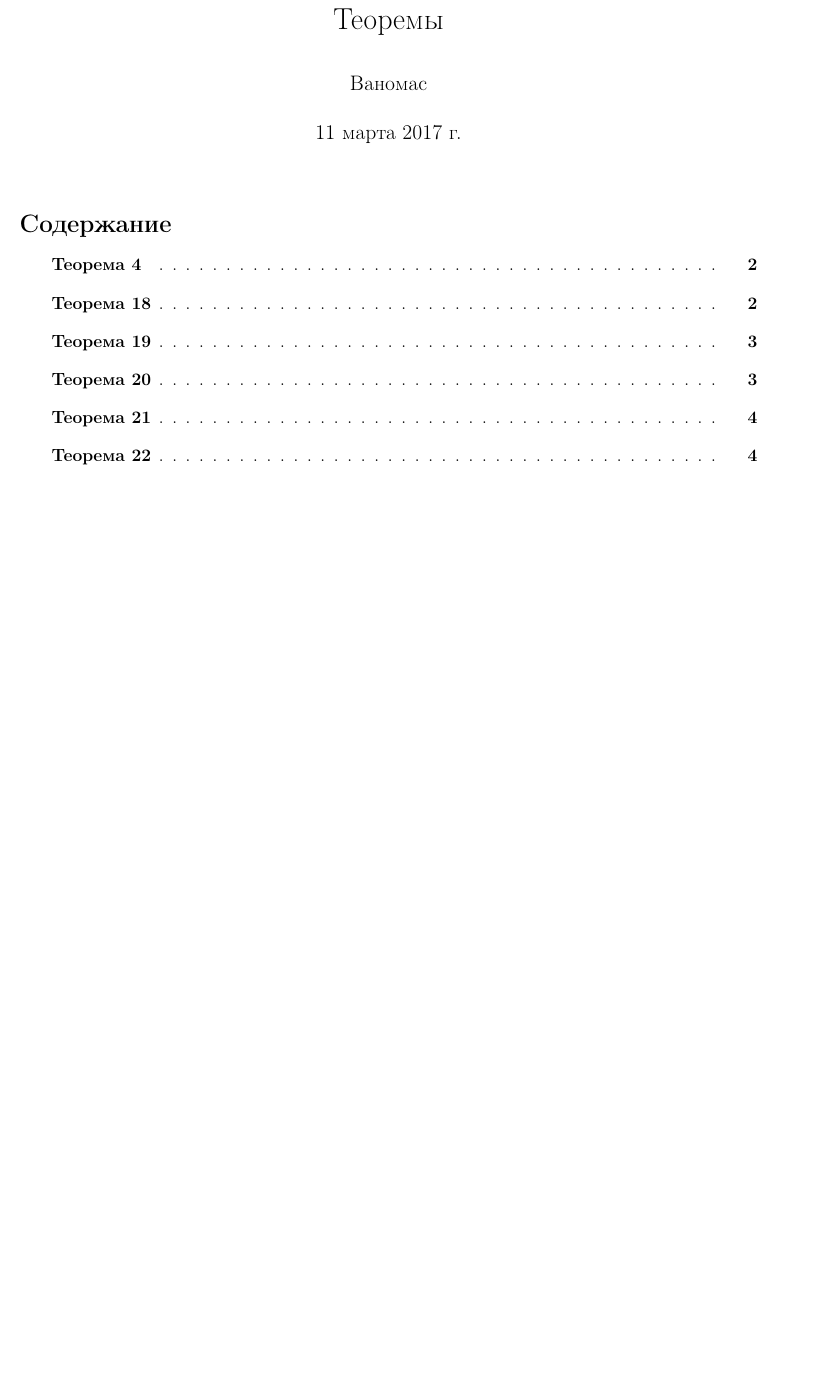
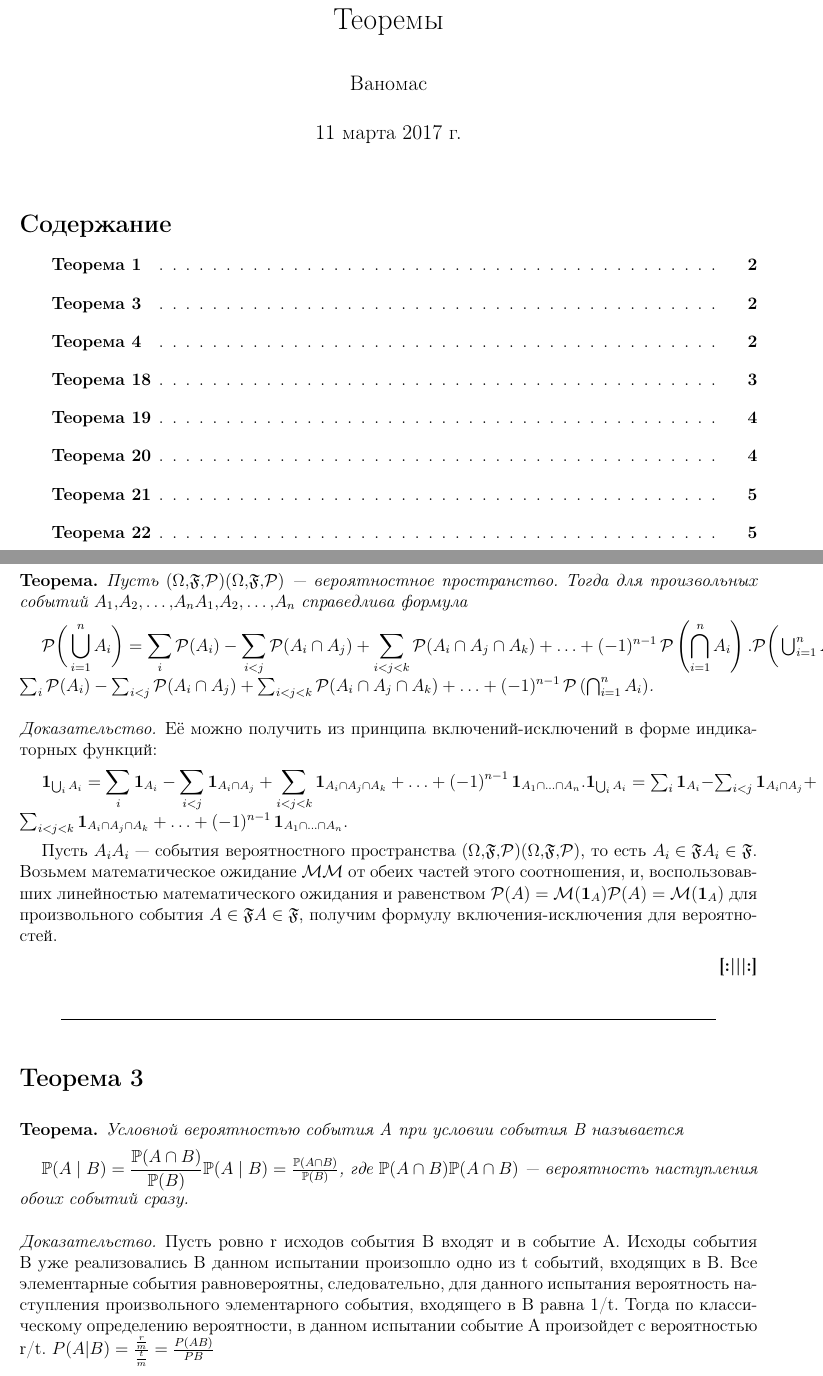
Before and after one commit to naorlov/AMI-16-20-main, a LaTeX document (discrete-math-colloq2/Theorems/Theorems.tex): part of page 1 of 4 before the commit and two parts of pages 1 and 2 of 5 after it, the two joined at a grey line, cut so that both start at the same text, the shorter picture padded with empty space. Compiled offline with pdfLaTeX.

Commit message:
Update Theorems.tex

```diff
--- a/discrete-math-colloq2/Theorems/Theorems.tex
+++ b/discrete-math-colloq2/Theorems/Theorems.tex
@@ -9,6 +9,36 @@
 	\maketitle
 	\tableofcontents
     \pagebreak
+    \section {Теорема 1}
+    \begin{theorem}
+   Пусть ${\displaystyle (\Omega ,{\mathfrak {F}},{\mathcal {P}})} (\Omega ,{\mathfrak {F}},{\mathcal {P}})$ — вероятностное пространство. Тогда для произвольных событий ${\displaystyle A_{1},A_{2},\ldots ,A_{n}} A_{1},A_{2},\ldots ,A_{n}$ справедлива формула
+
+${\displaystyle {\mathcal {P}}{\biggl (}\bigcup _{i=1}^{n}A_{i}{\biggr )}=\sum _{i}{\mathcal {P}}(A_{i})-\sum _{i<j}{\mathcal {P}}(A_{i}\cap A_{j})+\sum _{i<j<k}{\mathcal {P}}(A_{i}\cap A_{j}\cap A_{k})+\ldots +(-1)^{n-1}\,{\mathcal {P}}\left(\bigcap _{i=1}^{n}A_{i}\right).} {\mathcal {P}}{\biggl (}\bigcup _{i=1}^{n}A_{i}{\biggr )}=\sum _{i}{\mathcal {P}}(A_{i})-\sum _{i<j}{\mathcal {P}}(A_{i}\cap A_{j})+\sum _{i<j<k}{\mathcal {P}}(A_{i}\cap A_{j}\cap A_{k})+\ldots +(-1)^{n-1}\,{\mathcal {P}}\left(\bigcap _{i=1}^{n}A_{i}\right)$.
+    \end{theorem}
+    \begin{proof}
+    Её можно получить из принципа включений-исключений в форме индикаторных функций:
+
+${\displaystyle \mathbf {1} _{\bigcup _{i}A_{i}}=\sum _{i}\mathbf {1} _{A_{i}}-\sum _{i<j}\mathbf {1} _{A_{i}\cap A_{j}}+\sum _{i<j<k}\mathbf {1} _{A_{i}\cap A_{j}\cap A_{k}}+\ldots +(-1)^{n-1}\,\mathbf {1} _{A_{1}\cap \ldots \cap A_{n}}.} \mathbf {1} _{\bigcup _{i}A_{i}}=\sum _{i}\mathbf {1} _{A_{i}}-\sum _{i<j}\mathbf {1} _{A_{i}\cap A_{j}}+\sum _{i<j<k}\mathbf {1} _{A_{i}\cap A_{j}\cap A_{k}}+\ldots +(-1)^{n-1}\,\mathbf {1} _{A_{1}\cap \ldots \cap A_{n}}.$
+
+Пусть ${\displaystyle A_{i}} A_{i}$ — события вероятностного пространства ${\displaystyle (\Omega ,{\mathfrak {F}},{\mathcal {P}})} (\Omega ,{\mathfrak {F}},{\mathcal {P}})$, то есть ${\displaystyle A_{i}\in {\mathfrak {F}}} A_{i}\in {\mathfrak {F}}$. Возьмем математическое ожидание ${\displaystyle {\mathcal {M}}} {\mathcal {M}}$ от обеих частей этого соотношения, и, воспользовавших линейностью математического ожидания и равенством ${\displaystyle {\mathcal {P}}(A)={\mathcal {M}}(\mathbf {1} _{A})} {\mathcal {P}}(A)={\mathcal {M}}(\mathbf {1} _{A})$ для произвольного события ${\displaystyle A\in {\mathfrak {F}}} {\displaystyle A\in {\mathfrak {F}}}$, получим формулу включения-исключения для вероятностей.
+
+    \end{proof}
+
+    \sep
+    \section {Теорема 3}
+    \begin{theorem}
+   Условной вероятностью события A при условии события B называется
+
+${\displaystyle \mathbb {P} (A\mid B)={\frac {\mathbb {P} (A\cap B)}{\mathbb {P} (B)}}} \mathbb{P}(A \mid B) = \frac{\mathbb{P}(A\cap B)}{\mathbb{P}(B)}$, где ${\displaystyle \mathbb {P} (A\cap B)} {\displaystyle \mathbb {P} (A\cap B)}$ — вероятность наступления обоих событий сразу.
+    \end{theorem}
+    \begin{proof}
+    Пусть ровно r исходов события B входят и в событие А. Исходы события В уже реализовались
+    В данном испытании произошло одно из t событий, входящих в B. Все элементарные события равновероятны, следовательно, для данного испытания вероятность наступления произвольного элементарного события, входящего в B равна 1/t. Тогда по классическому определению вероятности, в данном испытании событие A произойдет с вероятностью r/t.
+    $P(A|B) = \frac{\frac{r}{m}}{\frac{t}{m}} = \frac{P(AB)}{P{B}}$
+
+
+    \end{proof}
+    \sep
 	\section{Теорема 4}
 	\begin{theorem}
 		Математическое ожидание $E$ линейно.
```
